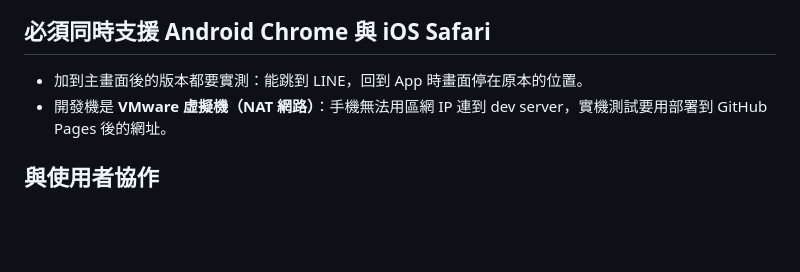
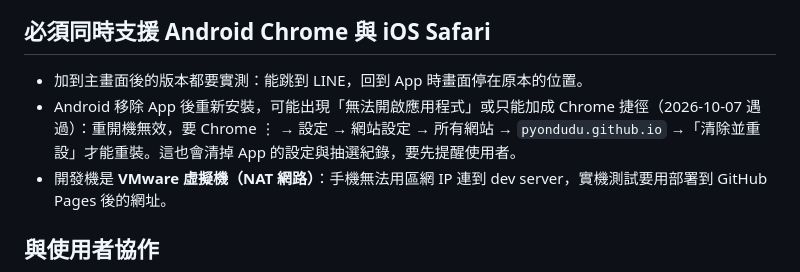
Before and after one commit to pyondudu/draw-helper, a Markdown page: CLAUDE.md, the part around the change. Rendered like a GitHub page; blank space fills up the shorter version.

Commit message:
CLAUDE.md：記下 Android 重裝 App 失敗的處理方式
Co-Authored-By: Claude Opus 5.5 <noreply@anthropic.com>

```diff
--- a/CLAUDE.md
+++ b/CLAUDE.md
@@ -43,6 +43,7 @@ This file provides guidance to Claude Code (claude.ai/code) when working with co
 ## 必須同時支援 Android Chrome 與 iOS Safari
 
 - 加到主畫面後的版本都要實測：能跳到 LINE，回到 App 時畫面停在原本的位置。
+- Android 移除 App 後重新安裝，可能出現「無法開啟應用程式」或只能加成 Chrome 捷徑（2026-10-07 遇過）：重開機無效，要 Chrome ⋮ → 設定 → 網站設定 → 所有網站 → `pyondudu.github.io` →「清除並重設」才能重裝。這也會清掉 App 的設定與抽選紀錄，要先提醒使用者。
 - 開發機是 **VMware 虛擬機（NAT 網路）**：手機無法用區網 IP 連到 dev server，實機測試要用部署到 GitHub Pages 後的網址。
 
 ## 與使用者協作
```
